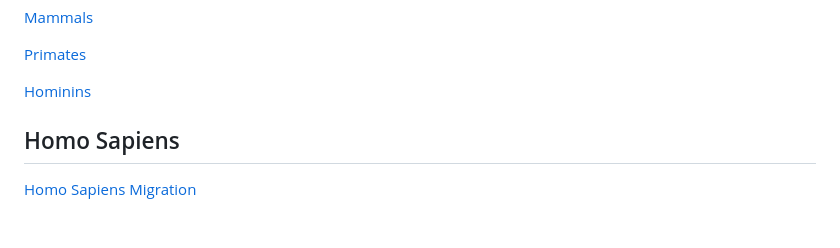
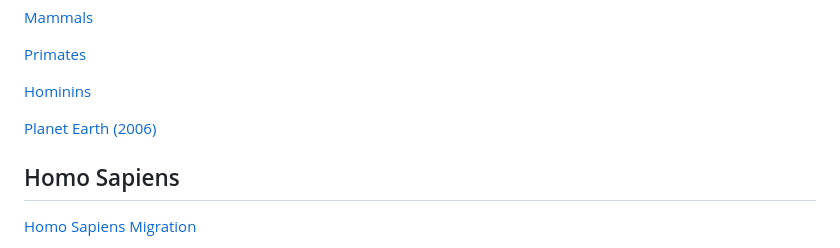
Before and after one commit to brivera21/altazor, a Markdown page: sections/library.md, the part around the change. Rendered like a GitHub page; blank space fills up the shorter version.

Commit message:
Library source: Planet Earth (2006) in the Life column
The entry sits after Hominins, title only. library.html was built from this in the upload before it.

Co-Authored-By: Claude Opus 5 <noreply@anthropic.com>
Claude-Session: https://claude.ai/code/session_013cKV2nbrzGTgYcaAJKCziw

```diff
--- a/sections/library.md
+++ b/sections/library.md
@@ -58,6 +58,7 @@ title: Library
 <p><a href="mammals.html">Mammals</a></p>
 <p><a href="primates.html">Primates</a></p>
 <p><a href="hominins.html">Hominins</a></p>
+<p><a href="planet-earth-species.html">Planet Earth (2006)</a></p>
 </div>
 <div>
 <h2>Homo Sapiens</h2>
```
